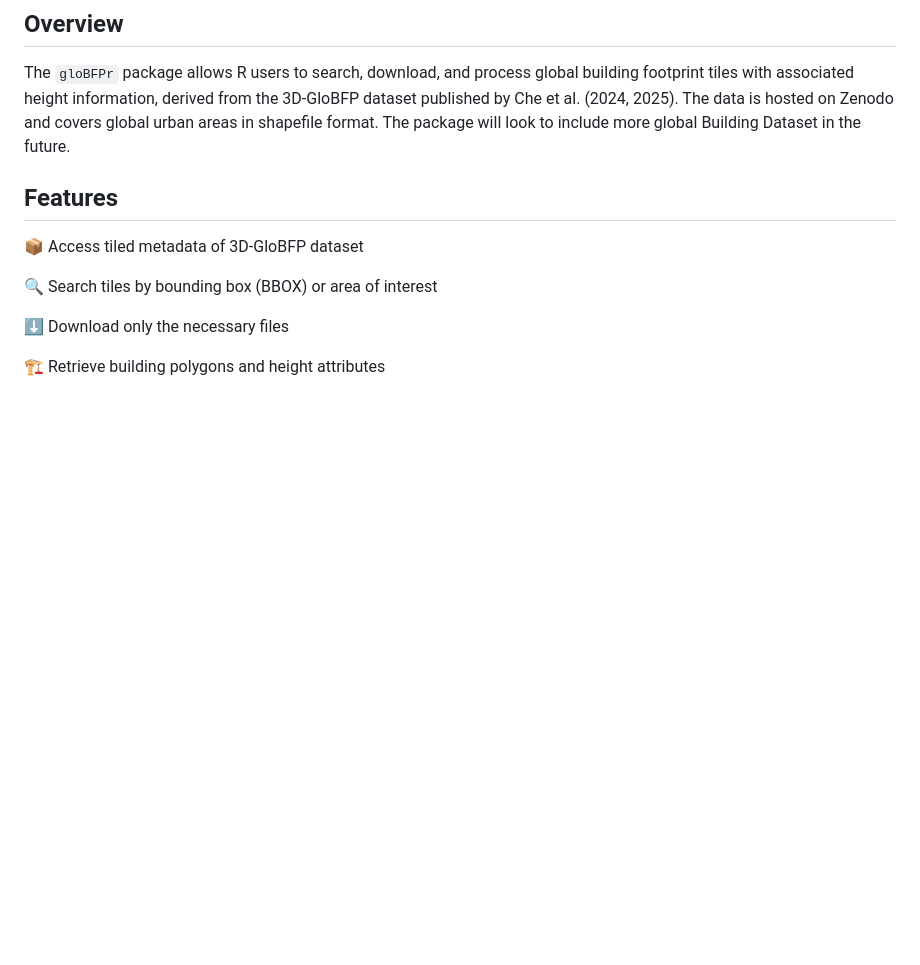
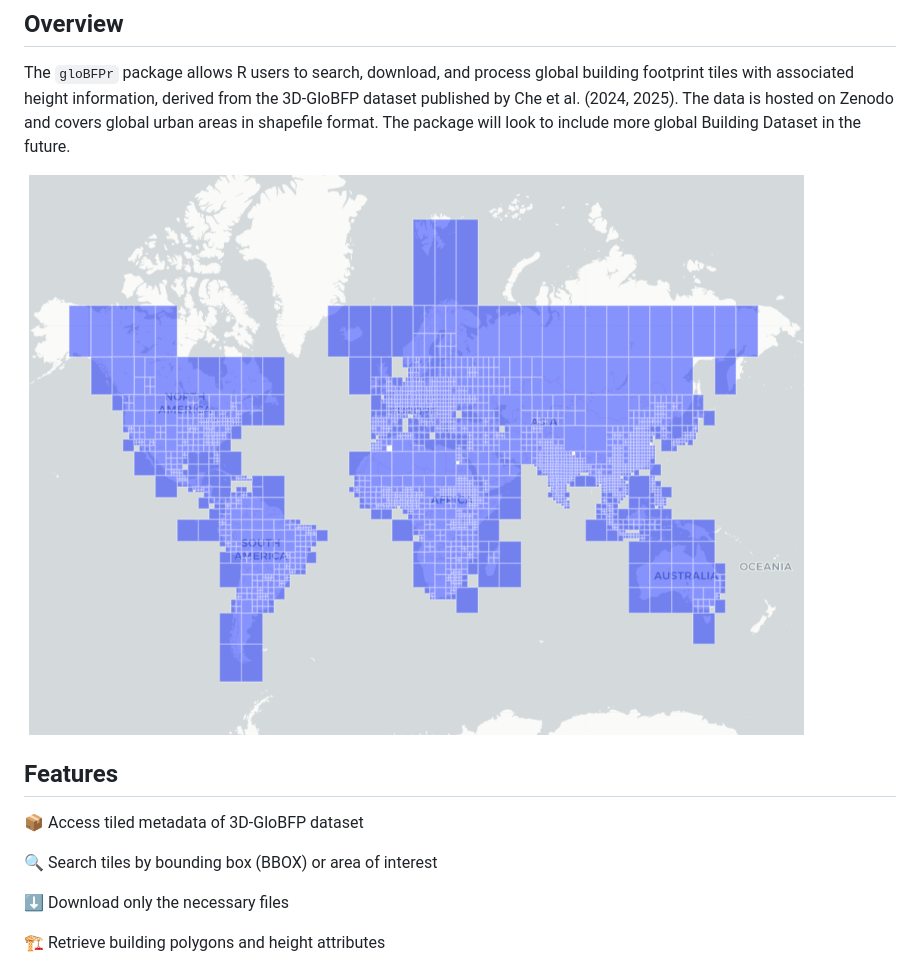
Before and after one commit to billbillbilly/gloBFPr, a Markdown page: README.md, the part around the change. GitHub-like rendering; pictures changed too: images/cover.png (added); blank space fills up the shorter version.

```diff
--- a/README.md
+++ b/README.md
@@ -14,6 +14,8 @@ building footprint tiles with associated height information, derived from the
 3D-GloBFP dataset published by Che et al. (2024, 2025). The data is hosted on
 Zenodo and covers global urban areas in shapefile format. The package will look
 to include more global Building Dataset in the future.
+
+<img src="images/cover.png" align="center" width="90%">
 
 ## Features
 📦 Access tiled metadata of 3D-GloBFP dataset
```
Also changed, not shown: 1 other file.
